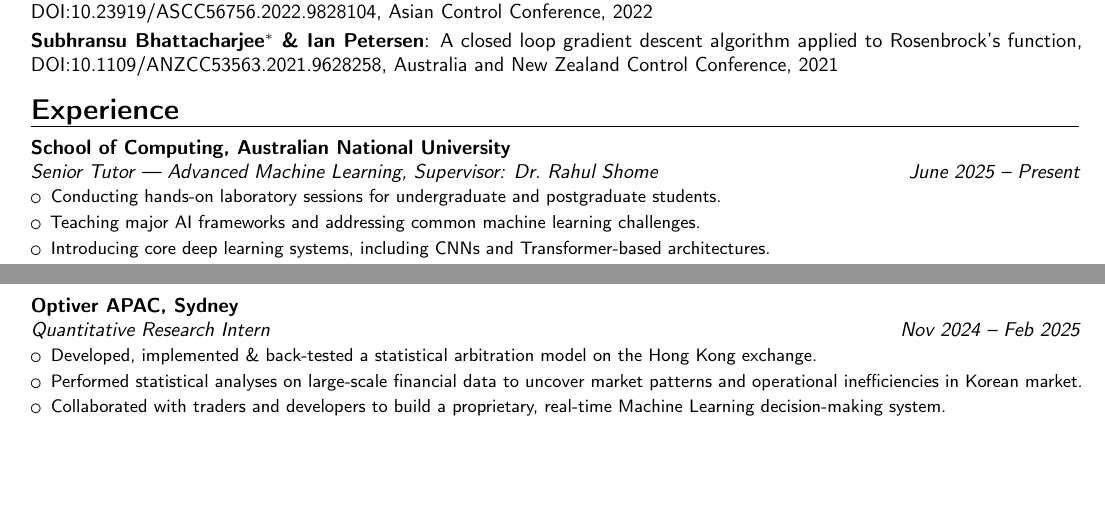
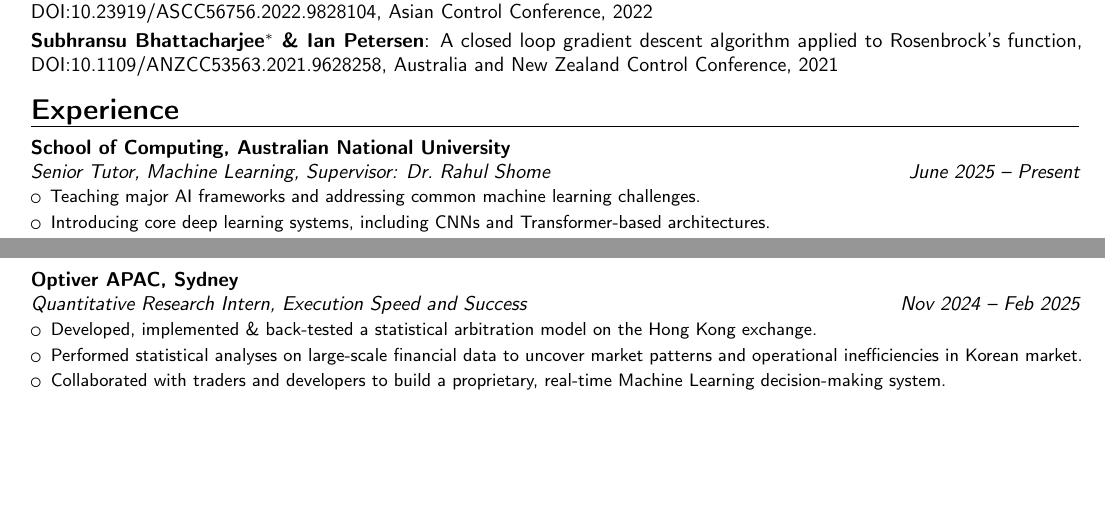
Before and after one commit to 1ssb/1ssb.github.io, a LaTeX CV (resume/main.tex, which reads resume/sections/exp.tex): two parts of pages 1 and 2 of 3 before the commit and two parts of pages 1 and 2 of 2 after it, joined at a grey line, cut so that both start at the same text, the shorter picture padded with empty space. Compiled offline with pdfLaTeX.

Commit message:
Updated Resume

```diff
--- a/resume/sections/exp.tex
+++ b/resume/sections/exp.tex
@@ -1,8 +1,7 @@
 % exp.tex
 \section{Experience}
-\cventry{June 2025 -- Present}{Senior Tutor — Advanced Machine Learning}{School of Computing, Australian National University}{}{\textit{Supervisor: Dr.\ Rahul Shome}}{%
+\cventry{June 2025 -- Present}{Senior Tutor, Machine Learning}{School of Computing, Australian National University}{}{\textit{Supervisor: Dr.\ Rahul Shome}}{%
 \begin{itemize}[itemsep=0em]
-  \item Conducting hands-on laboratory sessions for undergraduate and postgraduate students.
   \item Teaching major AI frameworks and addressing common machine learning challenges.
   \item Introducing core deep learning systems, including CNNs and Transformer-based architectures.
 \end{itemize}}
@@ -14,14 +13,13 @@
   \item Teaching foundational programming concepts using Python.
 \end{itemize}}
 
-\cventry{Nov 2024 -- Feb 2025}{Quantitative Research Intern}{Optiver APAC, Sydney}{}{}{%
+\cventry{Nov 2024 -- Feb 2025}{Quantitative Research Intern, Execution Speed and Success}{Optiver APAC, Sydney}{}{}{%
 \begin{itemize}[itemsep=0em]
   \item Developed, implemented \& back-tested a statistical arbitration model on the Hong Kong exchange.
   \item Performed statistical analyses on large-scale financial data to uncover market patterns and operational inefficiencies in Korean market.
   \item Collaborated with traders and developers to build a proprietary, real-time Machine Learning decision-making system.
 \end{itemize}}
 
-\newpage
 \cventry{Sep 2023 -- Sep 2024}{Graduate Research Assistant --- Fintech \& AI}{Research School of Management, Australian National University}{}{\textit{Principal Investigator: Dr. Priya Muthukannan}}{%
 \begin{itemize}[itemsep=0em]
   \item Conducted qualitative analyses of open banking regimes using dynamic capabilities frameworks.
```
Also changed, not shown: resume/sections/publications.tex (+1 -1 lines), resume/sections/exp.tex (8 more changed lines).
